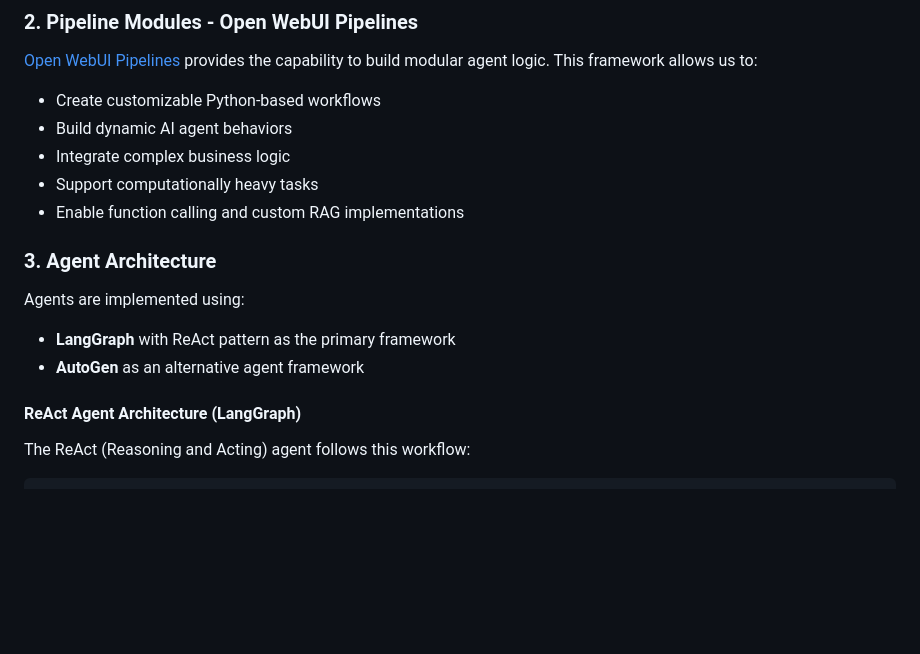
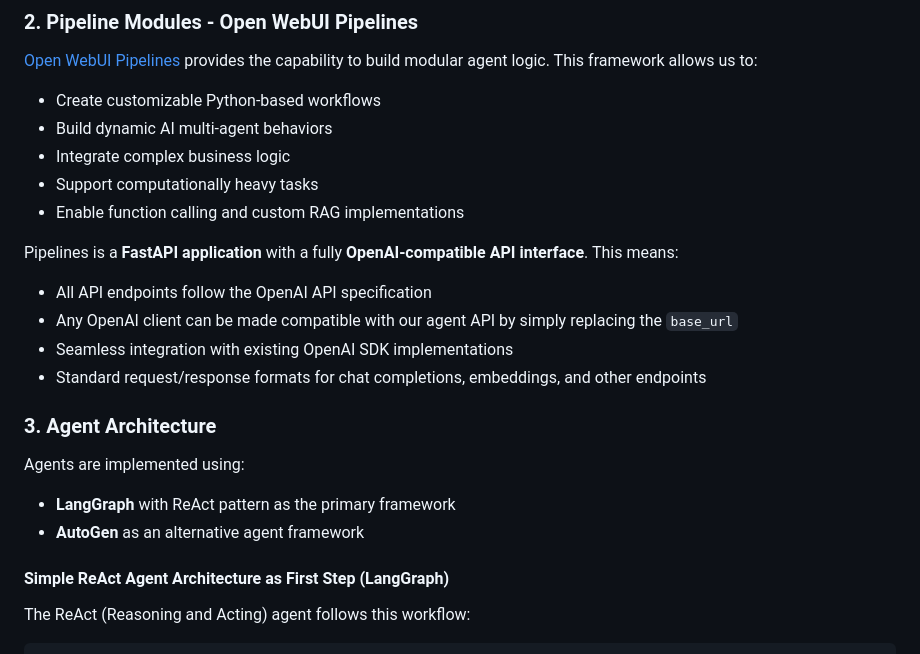
Before and after one commit to finmars-platform/finmars-ai-assistant, a Markdown page: README.md, the part around the change. Drawn GitHub-style; blank space fills up the shorter version.

Commit message:
updated README.md to expand Open WebUI Pipelines details and clarify agent architecture sections

````diff
--- a/README.md
+++ b/README.md
@@ -16,17 +16,23 @@ We utilize [Open WebUI](https://github.com/open-webui/open-webui) as our chat in
 ### 2. Pipeline Modules - Open WebUI Pipelines
 [Open WebUI Pipelines](https://github.com/open-webui/pipelines) provides the capability to build modular agent logic. This framework allows us to:
 - Create customizable Python-based workflows
-- Build dynamic AI agent behaviors
+- Build dynamic AI multi-agent behaviors
 - Integrate complex business logic
 - Support computationally heavy tasks
 - Enable function calling and custom RAG implementations
+
+Pipelines is a **FastAPI application** with a fully **OpenAI-compatible API interface**. This means:
+- All API endpoints follow the OpenAI API specification
+- Any OpenAI client can be made compatible with our agent API by simply replacing the `base_url`
+- Seamless integration with existing OpenAI SDK implementations
+- Standard request/response formats for chat completions, embeddings, and other endpoints
 
 ### 3. Agent Architecture
 Agents are implemented using:
 - **LangGraph** with ReAct pattern as the primary framework
 - **AutoGen** as an alternative agent framework
 
-#### ReAct Agent Architecture (LangGraph)
+#### Simple ReAct Agent Architecture as First Step (LangGraph)
 The ReAct (Reasoning and Acting) agent follows this workflow:
 
 ```
````
